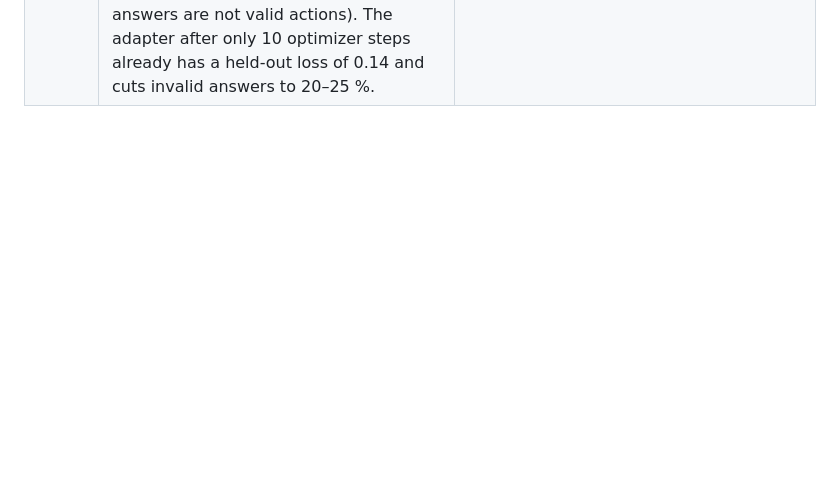
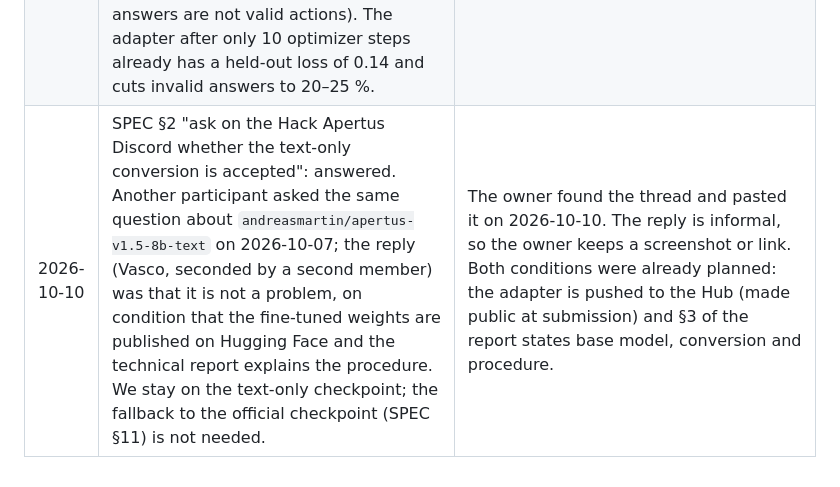
Before and after one commit to theBlackfish01/ApertusNetworkGym, a Markdown page: track_2b/docs/decisions.md, the part around the change. GitHub-like rendering; blank space fills up the shorter version.

Commit message:
Record the Discord answer on the text-only Apertus checkpoint
Co-Authored-By: Claude Opus 5.5 <noreply@anthropic.com>

```diff
--- a/track_2b/docs/decisions.md
+++ b/track_2b/docs/decisions.md
@@ -75,3 +75,4 @@ means re-running `generate.py` (≈ 6 min) and everything downstream of it.
 | 2026-10-10 | `jobs/run.sh` sizes thread pools from the container's CPU quota (`/sys/fs/cgroup/cpu.max`), not from `nproc`; simulator workers run single-threaded. | In a Hugging Face Job `nproc` reported 64 cores for a quota of 8. The first `check` job (job `6ac9eb4d`) did not finish one CPU training step in 18 minutes; with the fix the whole stage took 3.5 minutes. |
 | 2026-10-10 | Offline agreement of the fine-tuned model is reported twice: from `train.py`'s unconstrained predictions (`apertus_ft_unconstrained`) and with the answer regex (`apertus_ft`); same for the zero-shot model. | The unconstrained number shows whether the model learned the format itself; the constrained one is what the closed loop uses. |
 | 2026-10-10 | Measured on one A100 80 GB (smoke job `6ac9f5ca`, files in `results/smoke/`): training runs at 3.1 sequences/s with 4-bit QLoRA and 3.5 with bf16 LoRA (batch 8 × 4, gradient checkpointing); a batch of 42 prompts takes 2.57 s of model time, about 16 decisions/s; zero-shot Apertus with the answer regex gives an admissible answer for 3–9 % of 64 held-out records per split (91–97 % of its answers are not valid actions). The adapter after only 10 optimizer steps already has a held-out loss of 0.14 and cuts invalid answers to 20–25 %. | These numbers set the job timeouts. Two epochs would take about 2 h (USD 5) and each full evaluation grid about 90 min (USD 3.6), together more than the USD 10 available. |
+| 2026-10-10 | SPEC §2 "ask on the Hack Apertus Discord whether the text-only conversion is accepted": answered. Another participant asked the same question about `andreasmartin/apertus-v1.5-8b-text` on 2026-10-07; the reply (Vasco, seconded by a second member) was that it is not a problem, on condition that the fine-tuned weights are published on Hugging Face and the technical report explains the procedure. We stay on the text-only checkpoint; the fallback to the official checkpoint (SPEC §11) is not needed. | The owner found the thread and pasted it on 2026-10-10. The reply is informal, so the owner keeps a screenshot or link. Both conditions were already planned: the adapter is pushed to the Hub (made public at submission) and §3 of the report states base model, conversion and procedure. |
```
Also changed, not shown: track_2b/technical_report.md (+7 -4 lines).
